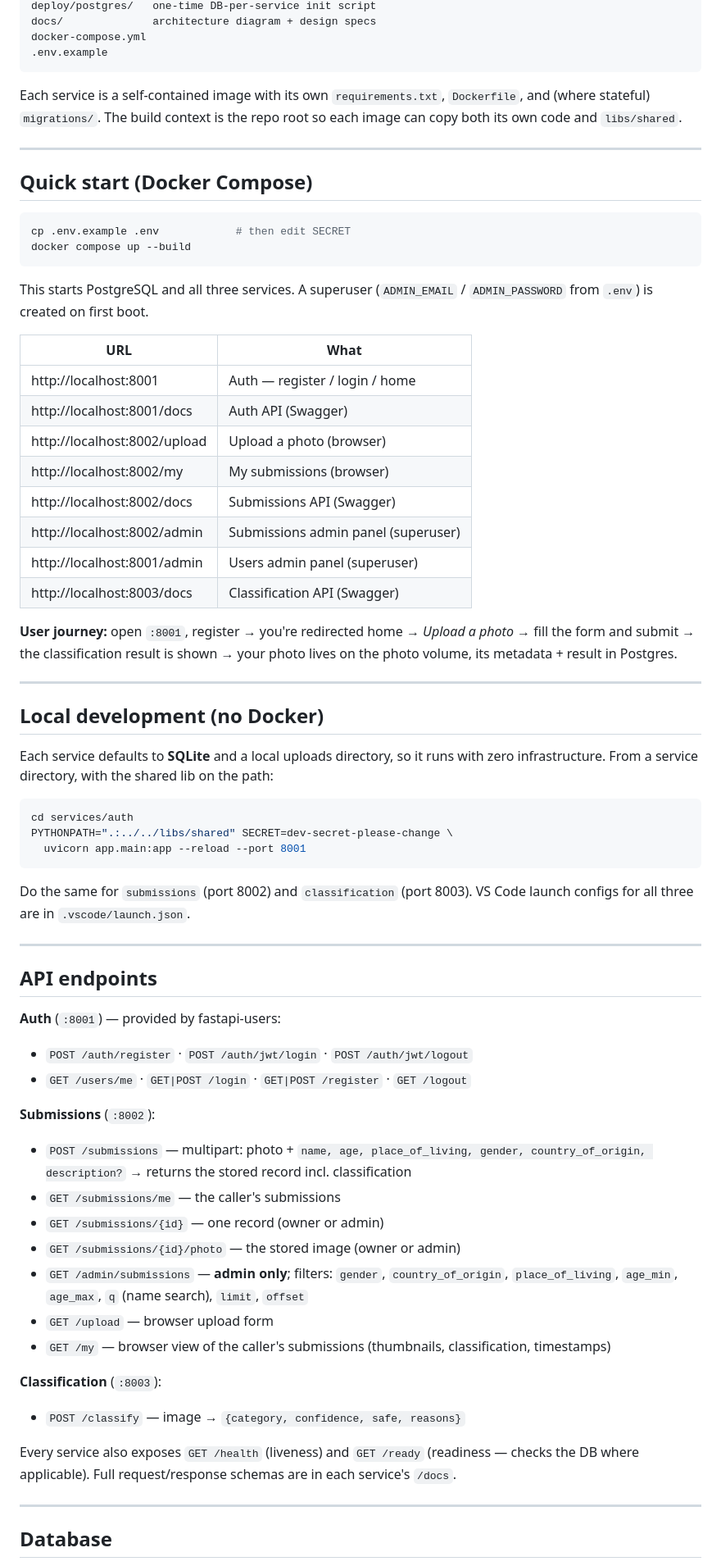
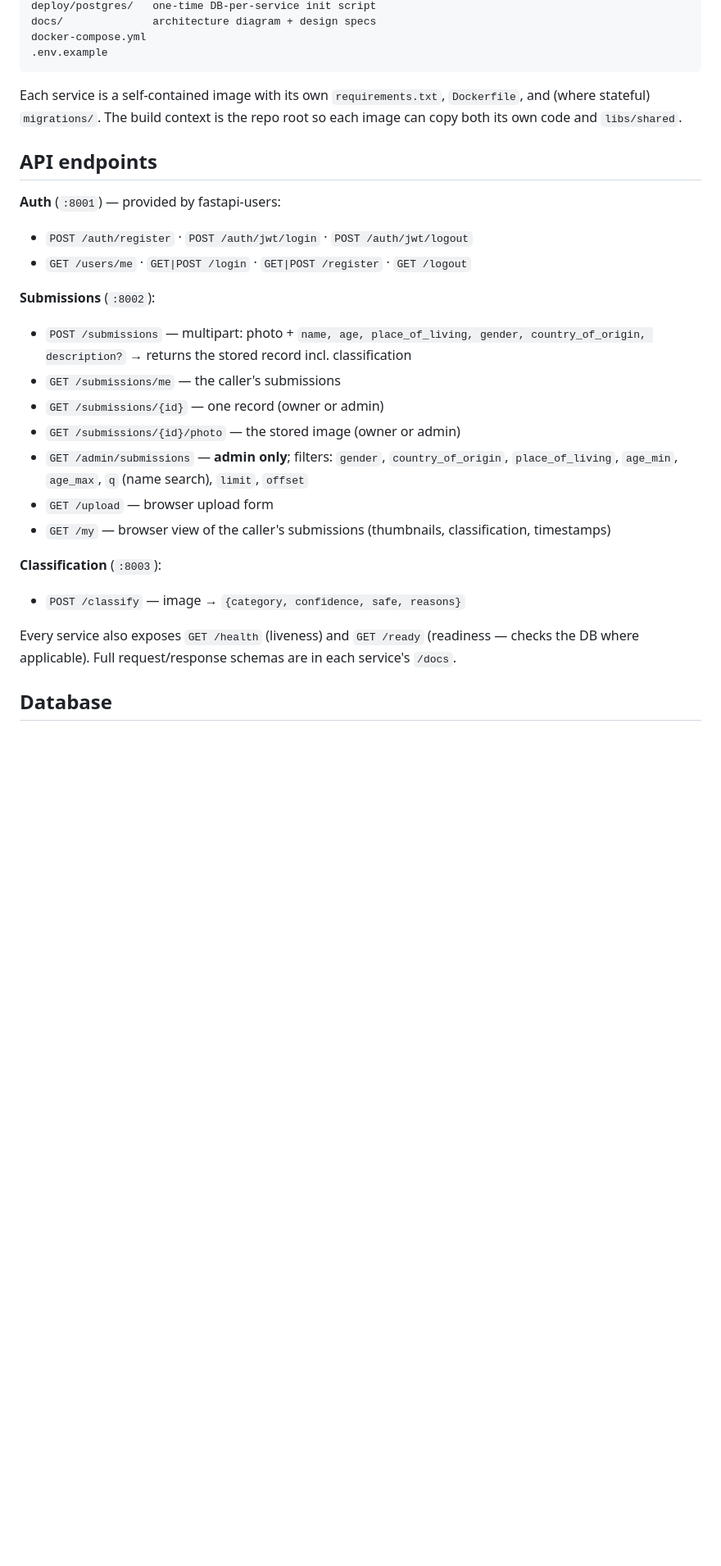
Before and after one commit to bubalopetar/photo_classification, a Markdown page: README.md, the part around one of its changes. Shown at 82% size. GitHub-like rendering; blank space fills up the shorter version.

````diff
--- a/README.md
+++ b/README.md
@@ -71,59 +132,15 @@ Each service is a self-contained image with its own `requirements.txt`,
 `Dockerfile`, and (where stateful) `migrations/`. The build context is the repo
 root so each image can copy both its own code and `libs/shared`.
 
----
-
-## Quick start (Docker Compose)
-
-```bash
-cp .env.example .env            # then edit SECRET
-docker compose up --build
-```
-
-This starts PostgreSQL and all three services. A superuser
-(`ADMIN_EMAIL` / `ADMIN_PASSWORD` from `.env`) is created on first boot.
-
-| URL | What |
-|---|---|
-| http://localhost:8001 | Auth — register / login / home |
-| http://localhost:8001/docs | Auth API (Swagger) |
-| http://localhost:8002/upload | Upload a photo (browser) |
-| http://localhost:8002/my | My submissions (browser) |
-| http://localhost:8002/docs | Submissions API (Swagger) |
-| http://localhost:8002/admin | Submissions admin panel (superuser) |
-| http://localhost:8001/admin | Users admin panel (superuser) |
-| http://localhost:8003/docs | Classification API (Swagger) |
-
-**User journey:** open `:8001`, register → you're redirected home → *Upload a
-photo* → fill the form and submit → the classification result is shown → your
-photo lives on the photo volume, its metadata + result in Postgres.
-
----
-
-## Local development (no Docker)
-
-Each service defaults to **SQLite** and a local uploads directory, so it runs
-with zero infrastructure. From a service directory, with the shared lib on the
-path:
-
-```bash
-cd services/auth
-PYTHONPATH=".:../../libs/shared" SECRET=dev-secret-please-change \
-  uvicorn app.main:app --reload --port 8001
-```
-
-Do the same for `submissions` (port 8002) and `classification` (port 8003). VS
-Code launch configs for all three are in `.vscode/launch.json`.
-
----
-
 ## API endpoints
 
 **Auth** (`:8001`) — provided by fastapi-users:
+
 - `POST /auth/register` · `POST /auth/jwt/login` · `POST /auth/jwt/logout`
 - `GET /users/me` · `GET|POST /login` · `GET|POST /register` · `GET /logout`
 
 **Submissions** (`:8002`):
+
 - `POST /submissions` — multipart: photo + `name, age, place_of_living, gender, country_of_origin, description?` → returns the stored record incl. classification
 - `GET /submissions/me` — the caller's submissions
 - `GET /submissions/{id}` — one record (owner or admin)
@@ -133,13 +150,12 @@ Code launch configs for all three are in `.vscode/launch.json`.
 - `GET /my` — browser view of the caller's submissions (thumbnails, classification, timestamps)
 
 **Classification** (`:8003`):
+
 - `POST /classify` — image → `{category, confidence, safe, reasons}`
 
 Every service also exposes `GET /health` (liveness) and `GET /ready`
 (readiness — checks the DB where applicable). Full request/response schemas are
 in each service's `/docs`.
-
----
 
 ## Database
 
````
Also changed, not shown: other parts of README.md (+100 -46 lines).
